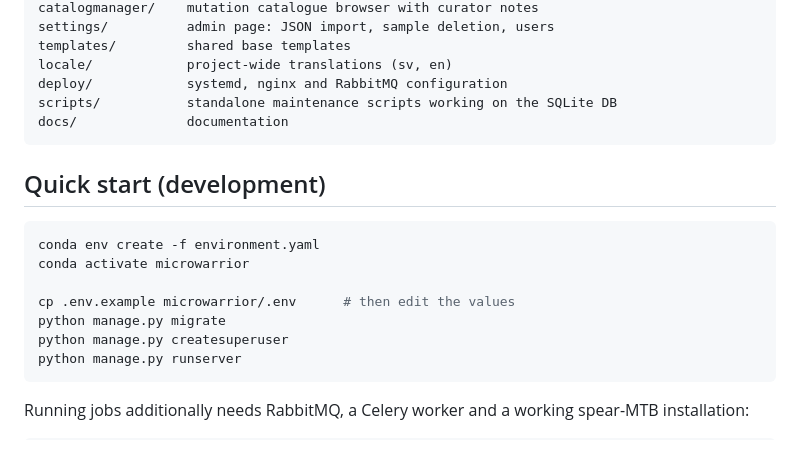
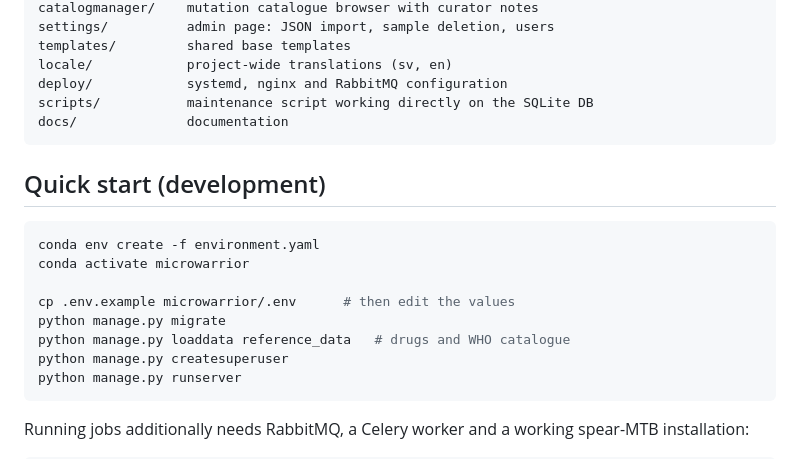
Before and after one commit to Karolinska-AMR/microwarrior, a Markdown page: README.md, the part around the change. Rendered like a GitHub page.

````diff
--- a/README.md
+++ b/README.md
@@ -39,7 +39,7 @@ settings/          admin page: JSON import, sample deletion, users
 templates/         shared base templates
 locale/            project-wide translations (sv, en)
 deploy/            systemd, nginx and RabbitMQ configuration
-scripts/           standalone maintenance scripts working on the SQLite DB
+scripts/           maintenance script working directly on the SQLite DB
 docs/              documentation
 ```
 
@@ -51,6 +51,7 @@ conda activate microwarrior
 
 cp .env.example microwarrior/.env      # then edit the values
 python manage.py migrate
+python manage.py loaddata reference_data   # drugs and WHO catalogue
 python manage.py createsuperuser
 python manage.py runserver
 ```
````
Also changed, not shown: docs/architecture.md (+23 -13 lines), docs/deployment.md (+18 -0 lines).
